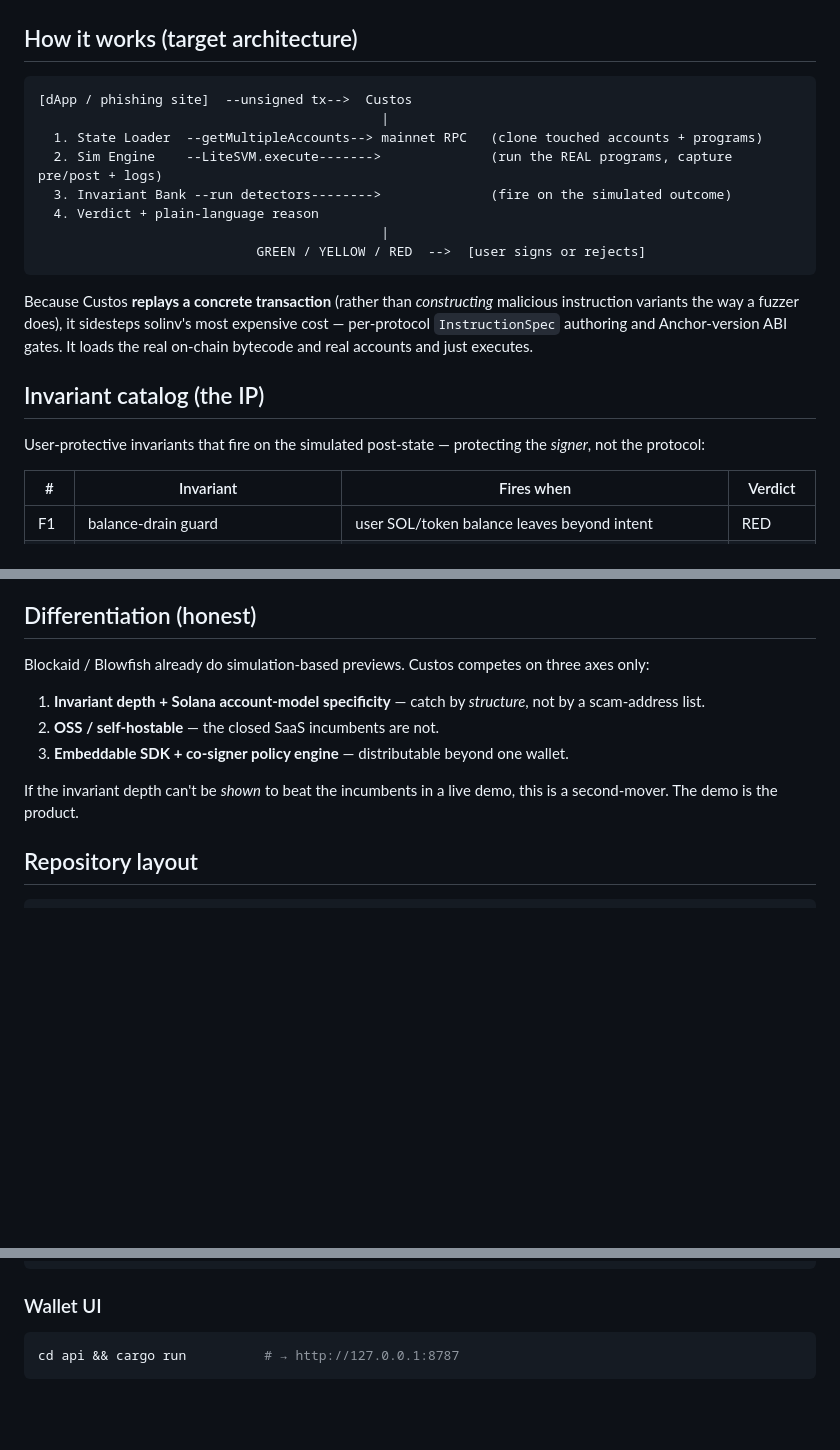
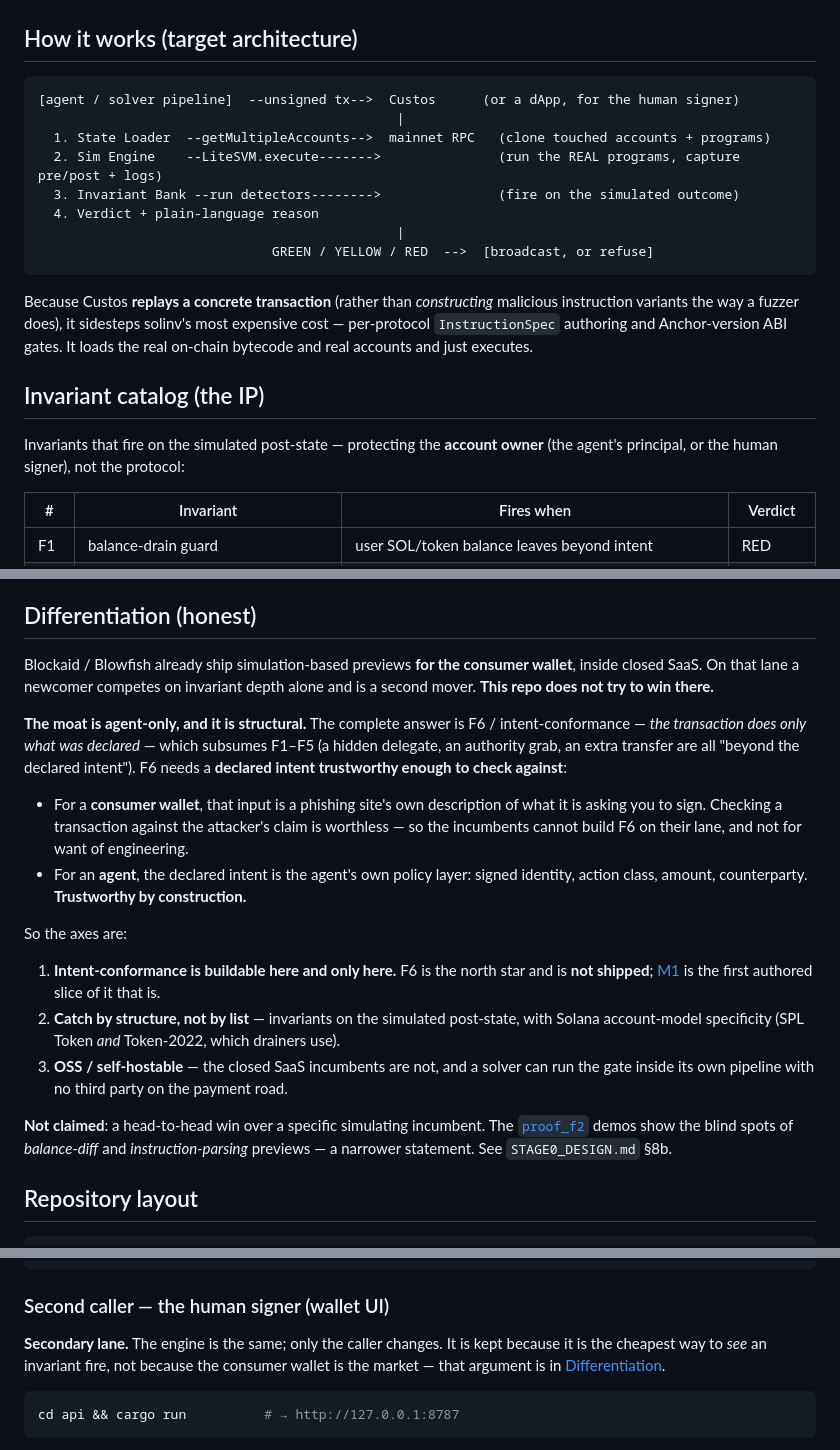
Before and after one commit to psyto/custos, a Markdown page: README.md, 3 parts joined by grey strips. Rendered like a GitHub page; blank space fills up the shorter version.

````diff
--- a/README.md
+++ b/README.md
@@ -179,14 +198,14 @@ Expected tail: `=== GATE RESULT: GREEN — firewall premise holds ===`
 ## How it works (target architecture)
 
 ```
-[dApp / phishing site]  --unsigned tx-->  Custos
-                                            |
-  1. State Loader  --getMultipleAccounts--> mainnet RPC   (clone touched accounts + programs)
-  2. Sim Engine    --LiteSVM.execute------->              (run the REAL programs, capture pre/post + logs)
-  3. Invariant Bank --run detectors-------->              (fire on the simulated outcome)
+[agent / solver pipeline]  --unsigned tx-->  Custos      (or a dApp, for the human signer)
+                                              |
+  1. State Loader  --getMultipleAccounts-->  mainnet RPC   (clone touched accounts + programs)
+  2. Sim Engine    --LiteSVM.execute------->               (run the REAL programs, capture pre/post + logs)
+  3. Invariant Bank --run detectors-------->               (fire on the simulated outcome)
   4. Verdict + plain-language reason
-                                            |
-                            GREEN / YELLOW / RED  -->  [user signs or rejects]
+                                              |
+                              GREEN / YELLOW / RED  -->  [broadcast, or refuse]
 ```
 
 Because Custos **replays a concrete transaction** (rather than *constructing*
@@ -196,8 +215,8 @@ gates. It loads the real on-chain bytecode and real accounts and just executes.
 
 ## Invariant catalog (the IP)
 
-User-protective invariants that fire on the simulated post-state — protecting the
-*signer*, not the protocol:
+Invariants that fire on the simulated post-state — protecting the **account owner**
+(the agent's principal, or the human signer), not the protocol:
 
 | # | Invariant | Fires when | Verdict |
 | - | --------- | ---------- | ------- |
@@ -227,16 +246,35 @@ only what the agent declared?* — full intent-conformance.
 
 ## Differentiation (honest)
 
-Blockaid / Blowfish already do simulation-based previews. Custos competes on three
-axes only:
+Blockaid / Blowfish already ship simulation-based previews **for the consumer wallet**,
+inside closed SaaS. On that lane a newcomer competes on invariant depth alone and is a
+second mover. **This repo does not try to win there.**
 
-1. **Invariant depth + Solana account-model specificity** — catch by *structure*,
-   not by a scam-address list.
-2. **OSS / self-hostable** — the closed SaaS incumbents are not.
-3. **Embeddable SDK + co-signer policy engine** — distributable beyond one wallet.
+**The moat is agent-only, and it is structural.** The complete answer is F6 /
+intent-conformance — *the transaction does only what was declared* — which subsumes
+F1–F5 (a hidden delegate, an authority grab, an extra transfer are all "beyond the
+declared intent"). F6 needs a **declared intent trustworthy enough to check against**:
 
-If the invariant depth can't be *shown* to beat the incumbents in a live demo, this
-is a second-mover. The demo is the product.
+- For a **consumer wallet**, that input is a phishing site's own description of what it
+  is asking you to sign. Checking a transaction against the attacker's claim is
+  worthless — so the incumbents cannot build F6 on their lane, and not for want of
+  engineering.
+- For an **agent**, the declared intent is the agent's own policy layer: signed
+  identity, action class, amount, counterparty. **Trustworthy by construction.**
+
+So the axes are:
+
+1. **Intent-conformance is buildable here and only here.** F6 is the north star and is
+   **not shipped**; [M1](#authored-mandate-conformance-m1--the-screen-station-of-a-shared-mandate)
+   is the first authored slice of it that is.
+2. **Catch by structure, not by list** — invariants on the simulated post-state, with
+   Solana account-model specificity (SPL Token *and* Token-2022, which drainers use).
+3. **OSS / self-hostable** — the closed SaaS incumbents are not, and a solver can run
+   the gate inside its own pipeline with no third party on the payment road.
+
+**Not claimed**: a head-to-head win over a specific simulating incumbent. The
+[`proof_f2`](#gate-history-stage-0) demos show the blind spots of *balance-diff* and
+*instruction-parsing* previews — a narrower statement. See `STAGE0_DESIGN.md` §8b.
 
 ## Repository layout
 
@@ -266,7 +304,11 @@ custos/
     └── solver_gate.py      # solver pre-broadcast gate over the live /api/scan
 ```
 
-### Wallet UI
+### Second caller — the human signer (wallet UI)
+
+**Secondary lane.** The engine is the same; only the caller changes. It is kept because
+it is the cheapest way to *see* an invariant fire, not because the consumer wallet is
+the market — that argument is in [Differentiation](#differentiation-honest).
 
 ```bash
 cd api && cargo run          # → http://127.0.0.1:8787
````
Also changed, not shown: other parts of README.md (+59 -40 lines), PITCH.md (+55 -26 lines), SUBMISSION.md (+4 -2 lines).
